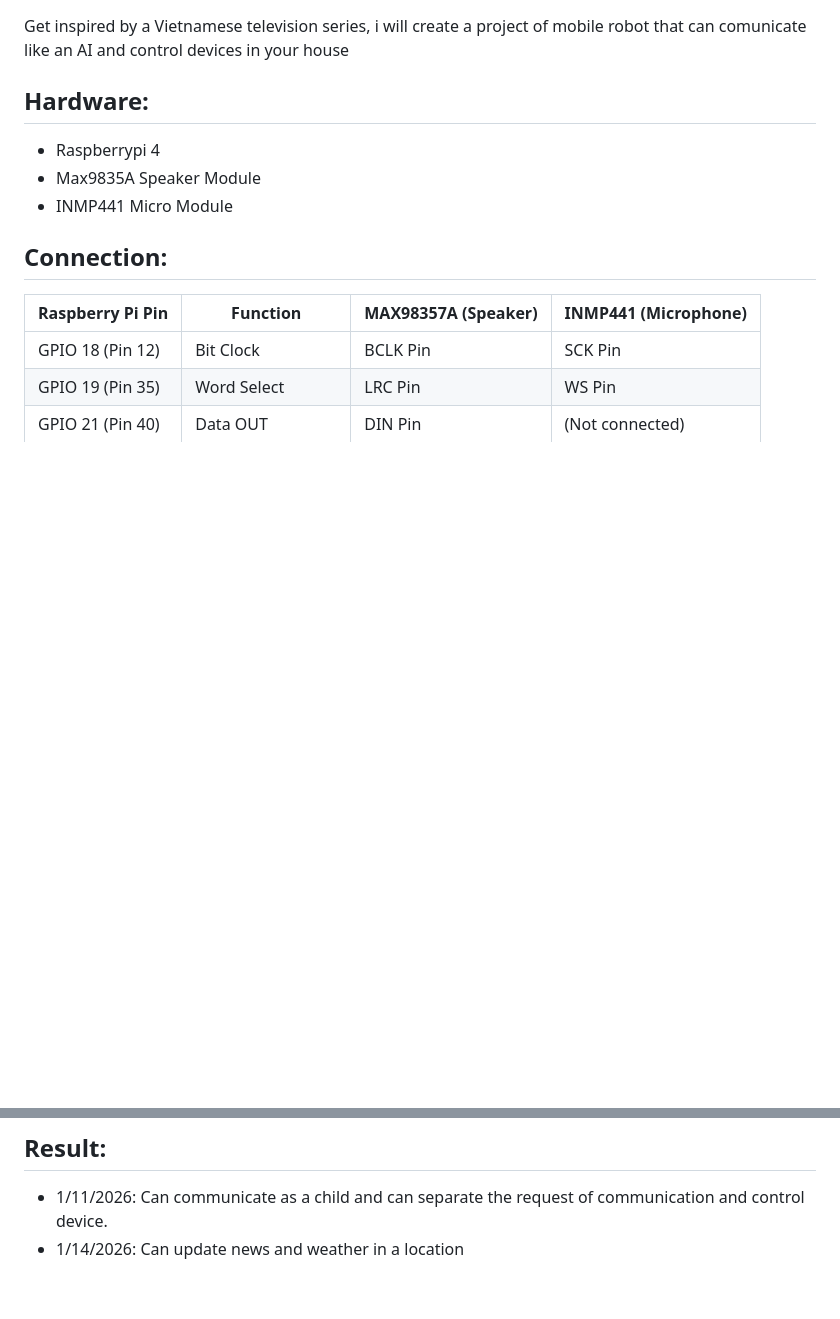
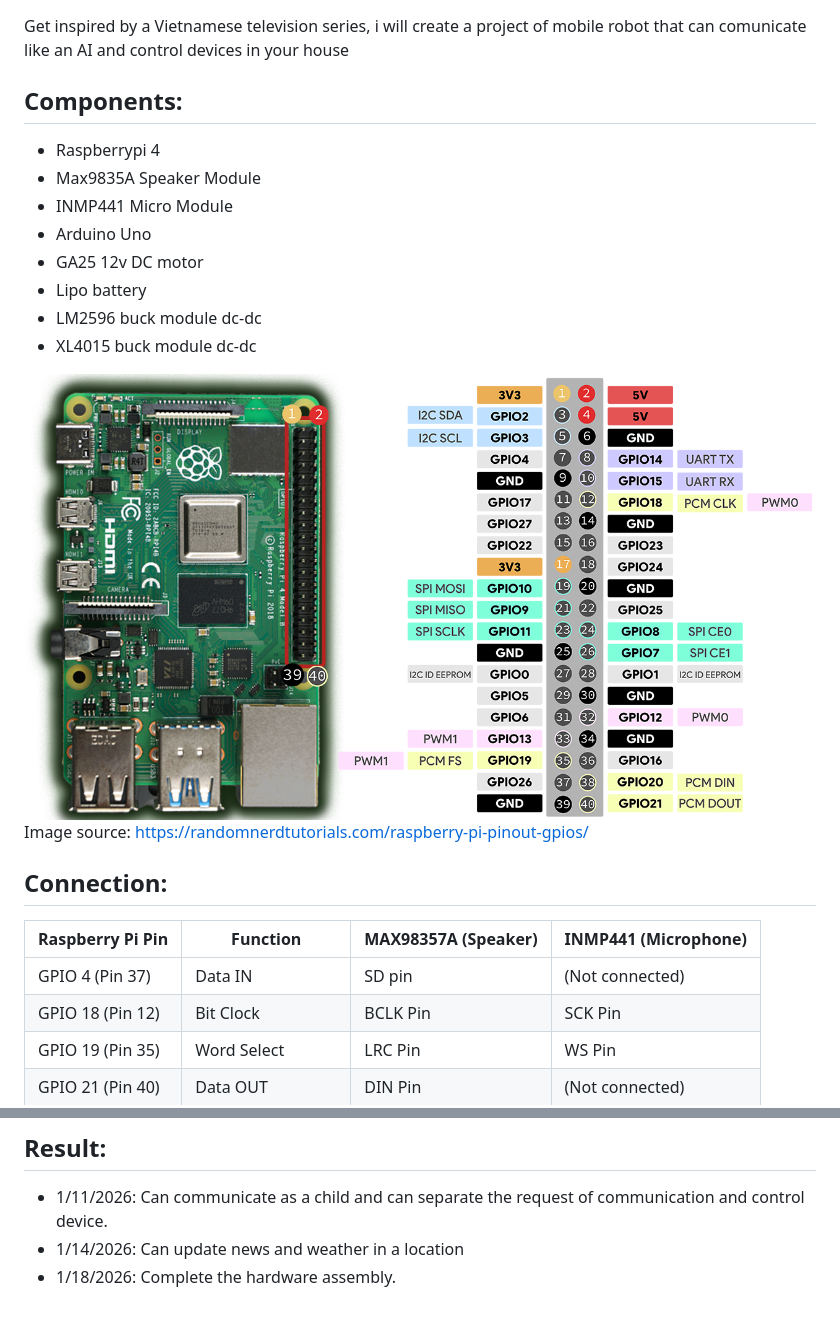
Before and after one commit to ks1610/mbrb, a Markdown page: Readme.md, 2 parts joined by grey strips. GitHub-like rendering; pictures changed too: image.png (added); blank space fills up the shorter version.

Commit message:
updated components, pintout connnection

```diff
--- a/Readme.md
+++ b/Readme.md
@@ -3,14 +3,23 @@
 ## Describe:
 Get inspired by a Vietnamese television series, i will create a project of mobile robot that can comunicate like an AI and control devices in your house
 
-## Hardware:
+## Components:
 * Raspberrypi 4
 * Max9835A Speaker Module
 * INMP441 Micro Module
+* Arduino Uno
+* GA25 12v DC motor
+* Lipo battery
+* LM2596 buck module dc-dc
+* XL4015 buck module dc-dc
+
+![raspberrypi pinout](image.png)
+Image source: https://randomnerdtutorials.com/raspberry-pi-pinout-gpios/
 
 ## Connection:
 | Raspberry Pi Pin        | Function        | MAX98357A (Speaker) | INMP441 (Microphone) |
 |-------------------------|-----------------|---------------------|----------------------|
+| GPIO 4 (Pin 37)         | Data IN         | SD pin              | (Not connected)      |
 | GPIO 18 (Pin 12)        | Bit Clock       | BCLK Pin            | SCK Pin              |
 | GPIO 19 (Pin 35)        | Word Select     | LRC Pin             | WS Pin               |
 | GPIO 21 (Pin 40)        | Data OUT        | DIN Pin             | (Not connected)      |
@@ -27,3 +36,4 @@ Get inspired by a Vietnamese television series, i will create a project of mobil
 ## Result:
 * 1/11/2026: Can communicate as a child and can separate the request of communication and control device.
 * 1/14/2026: Can update news and weather in a location
+* 1/18/2026: Complete the hardware assembly.
```
